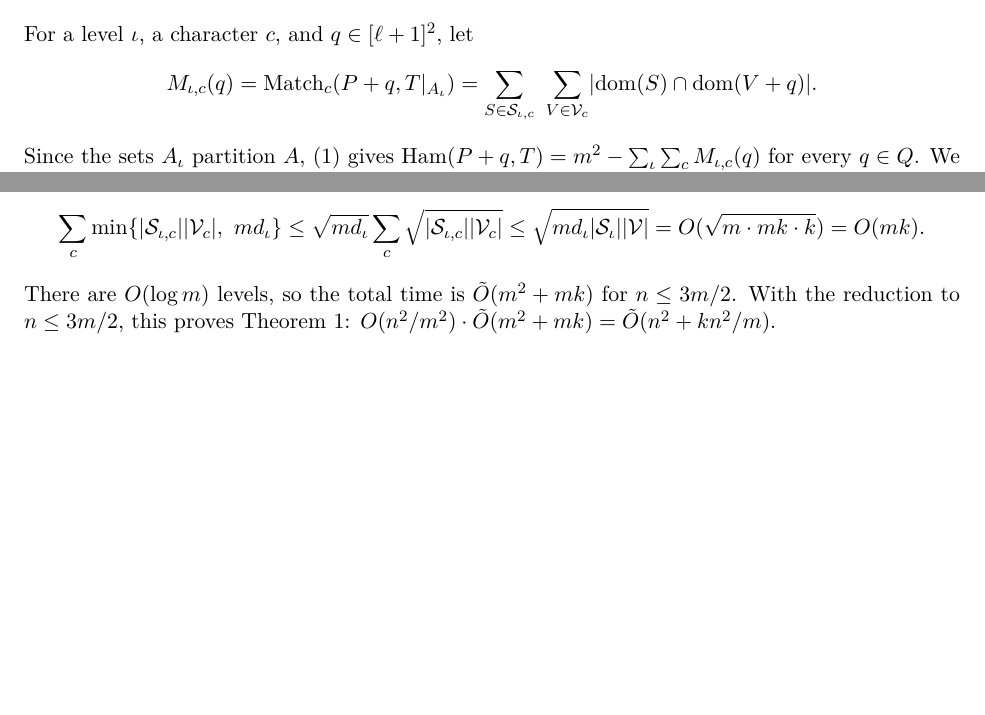
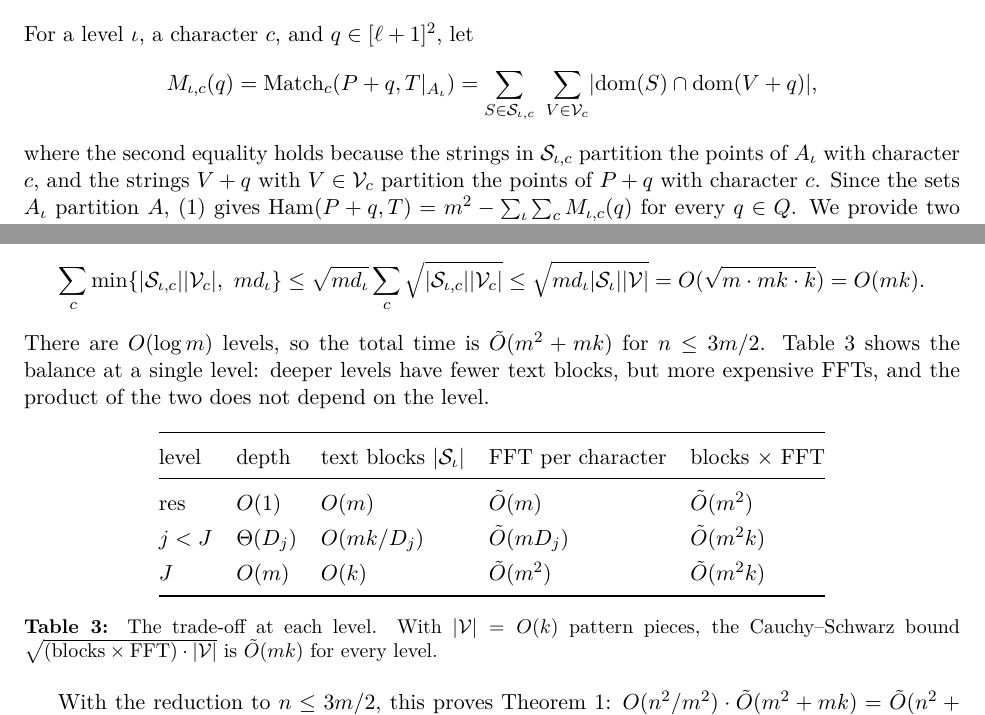
Before and after one commit to AGorkiewicz/2D-stuff, a LaTeX document (2D-new/main.tex): two parts of pages 11 and 14 of 17, joined at a grey line, cut so that both start at the same text, the shorter picture padded with empty space. Compiled offline with pdfLaTeX.

Commit message:
Iteration 14: justify the kappa identity, explain the partition behind M, add a table of the per-level trade-off
Co-Authored-By: Claude Opus 5.5 <noreply@anthropic.com>

```diff
--- a/2D-new/main.tex
+++ b/2D-new/main.tex
@@ -714,7 +714,8 @@ Every point of $A$ is processed by Lemma~\ref{lem:decomposition} at most once, a
 \section{Counting matches}
 
 For a level $\iota$, a character $c$, and $q \in [\ell+1]^2$, let
-\[ M_{\iota,c}(q) = \Match_c(P + q, T|_{A_\iota}) = \sum_{S \in \cS_{\iota,c}}\ \sum_{V \in \cV_c} \abs{\dom(S) \cap \dom(V+q)}. \]
+\[ M_{\iota,c}(q) = \Match_c(P + q, T|_{A_\iota}) = \sum_{S \in \cS_{\iota,c}}\ \sum_{V \in \cV_c} \abs{\dom(S) \cap \dom(V+q)}, \]
+where the second equality holds because the strings in $\cS_{\iota,c}$ partition the points of $A_\iota$ with character $c$, and the strings $V + q$ with $V \in \cV_c$ partition the points of $P + q$ with character $c$.
 Since the sets $A_\iota$ partition $A$, (\ref{eq:ham_match}) gives $\Ham(P + q, T) = m^2 - \sum_\iota \sum_c M_{\iota,c}(q)$ for every $q \in Q$.
 We provide two ways of computing the values $M_{\iota,c}(q)$.
 
@@ -889,7 +890,24 @@ Since the sets $A_\iota$ partition $A$, this is $m^2 - \Ham(P+q,T)$ by (\ref{eq:
 \[ \tO\Bigl(m^2 + \sum_\iota \sum_c \min\{\abs{\cS_{\iota,c}}\abs{\cV_c},\ md_\iota\}\Bigr).\]
 For every level $\iota$, using $\min\{X,Y\} \le \sqrt{XY}$, the Cauchy--Schwarz inequality, (\ref{eq:pieces}), and $\abs{\cV} = \O(k)$, we get
 \[ \sum_c \min\{\abs{\cS_{\iota,c}}\abs{\cV_c},\ md_\iota\} \le \sqrt{md_\iota} \sum_c \sqrt{\abs{\cS_{\iota,c}}\abs{\cV_c}} \le \sqrt{md_\iota \abs{\cS_\iota}\abs{\cV}} = \O(\sqrt{m \cdot mk \cdot k}) = \O(mk).\]
-There are $\O(\log m)$ levels, so the total time is $\tO(m^2 + mk)$ for $n \le 3m/2$. With the reduction to $n \le 3m/2$, this proves Theorem~\ref{thm:main}: $\O(n^2/m^2) \cdot \tO(m^2 + mk) = \tO(n^2 + kn^2/m)$.
+There are $\O(\log m)$ levels, so the total time is $\tO(m^2 + mk)$ for $n \le 3m/2$.
+\autoref{tab:levels} shows the balance at a single level: deeper levels have fewer text blocks, but more expensive FFTs, and the product of the two does not depend on the level.
+
+\begin{table}[ht]
+  \centering
+  \renewcommand{\arraystretch}{1.3}
+  \begin{tabular}{@{}lllll@{}}
+    \toprule
+    level & depth & text blocks $\abs{\cS_\iota}$ & FFT per character & blocks $\times$ FFT \\
+    \midrule
+    $\res$ & $\O(1)$ & $\O(m)$ & $\tO(m)$ & $\tO(m^2)$ \\
+    $j < J$ & $\Theta(D_j)$ & $\O(mk/D_j)$ & $\tO(mD_j)$ & $\tO(m^2k)$ \\
+    $J$ & $\O(m)$ & $\O(k)$ & $\tO(m^2)$ & $\tO(m^2k)$ \\
+    \bottomrule
+  \end{tabular}
+  \caption{The trade-off at each level. With $\abs{\cV} = \O(k)$ pattern pieces, the Cauchy--Schwarz bound $\sqrt{(\text{blocks} \times \text{FFT}) \cdot \abs{\cV}}$ is $\tO(mk)$ for every level.}
+  \label{tab:levels}
+\end{table} With the reduction to $n \le 3m/2$, this proves Theorem~\ref{thm:main}: $\O(n^2/m^2) \cdot \tO(m^2 + mk) = \tO(n^2 + kn^2/m)$.
 
 \section{Conditional lower bound}\label{sec:lower}
 
```
Also changed, not shown: 2D-new/main.tex (2 more changed lines).
